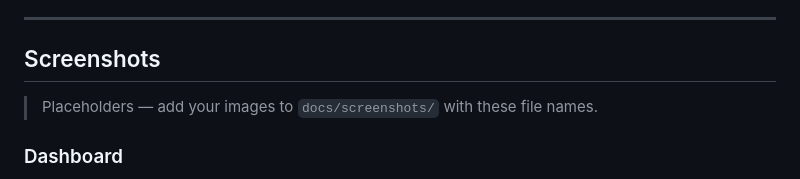
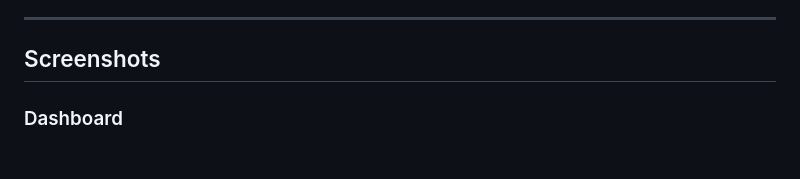
Before and after one commit to BorShiik/ExoPaper, a Markdown page: README.md, the part around the change. Drawn GitHub-style; blank space fills up the shorter version.

Commit message:
Update README
Remove placeholder instructions for images in README.

```diff
--- a/README.md
+++ b/README.md
@@ -67,8 +67,6 @@ updates over SignalR, and a cinematic React Three Fiber front end.
 ---
 
 ## Screenshots
-
-> Placeholders — add your images to `docs/screenshots/` with these file names.
 
 ### Dashboard
 Live metrics, discovery-method analytics and the pipeline-coverage widget over an animated
```
